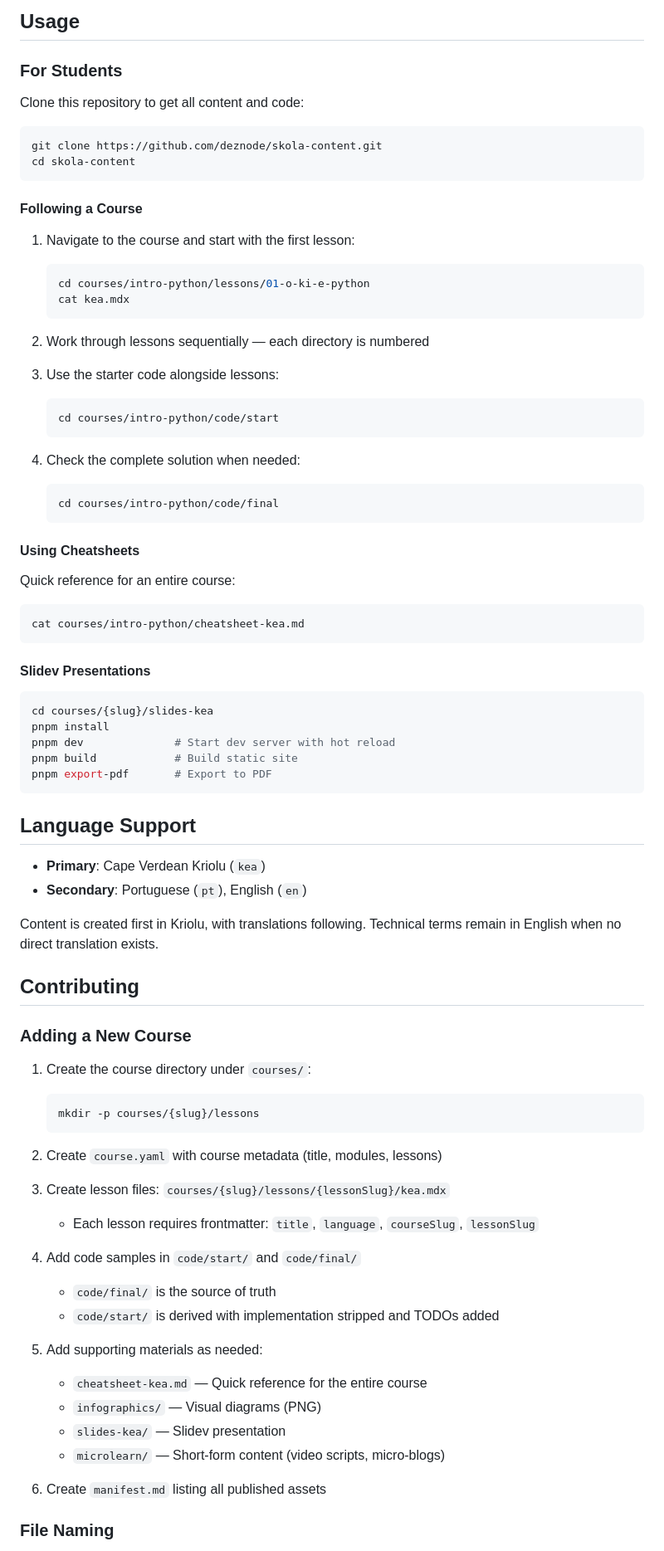
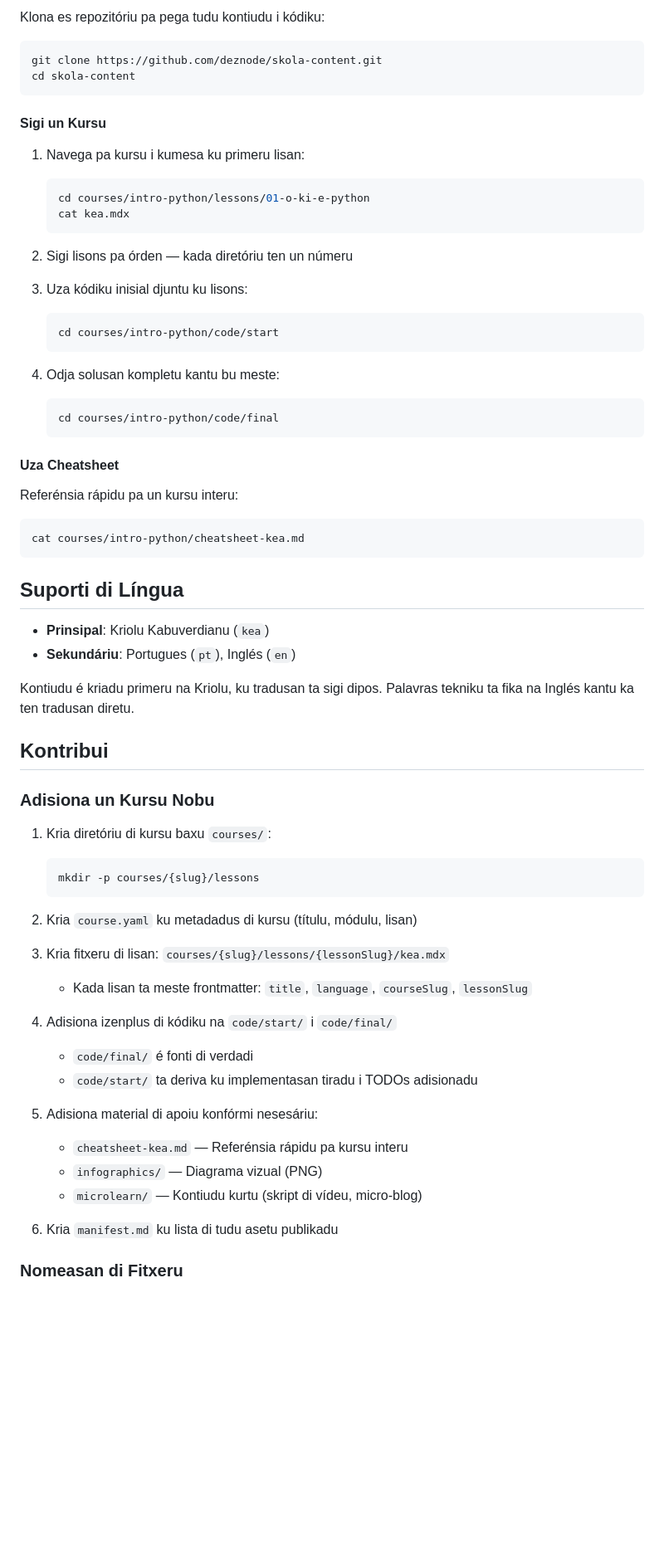
Before and after one commit to deznode/skola-content, a Markdown page: README.md, the part around one of its changes. Shown at 83% size. GitHub-like rendering; blank space fills up the shorter version.

````diff
--- a/README.md
+++ b/README.md
@@ -81,84 +63,69 @@ courses/{slug}/
 
-## Usage
-
-### For Students
-
-Clone this repository to get all content and code:
+Klona es repozitóriu pa pega tudu kontiudu i kódiku:
 
 ```bash
 git clone https://github.com/deznode/skola-content.git
 cd skola-content
 ```
 
-#### Following a Course
+#### Sigi un Kursu
 
-1. Navigate to the course and start with the first lesson:
+1. Navega pa kursu i kumesa ku primeru lisan:
    ```bash
    cd courses/intro-python/lessons/01-o-ki-e-python
    cat kea.mdx
    ```
 
-2. Work through lessons sequentially — each directory is numbered
+2. Sigi lisons pa órden — kada diretóriu ten un númeru
 
-3. Use the starter code alongside lessons:
+3. Uza kódiku inisial djuntu ku lisons:
    ```bash
    cd courses/intro-python/code/start
    ```
 
-4. Check the complete solution when needed:
+4. Odja solusan kompletu kantu bu meste:
    ```bash
    cd courses/intro-python/code/final
    ```
 
-#### Using Cheatsheets
+#### Uza Cheatsheet
 
-Quick reference for an entire course:
+Referénsia rápidu pa un kursu interu:
 ```bash
 cat courses/intro-python/cheatsheet-kea.md
 ```
 
-#### Slidev Presentations
+## Suporti di Língua
 
-```bash
-cd courses/{slug}/slides-kea
-pnpm install
-pnpm dev              # Start dev server with hot reload
-pnpm build            # Build static site
-pnpm export-pdf       # Export to PDF
-```
+- **Prinsipal**: Kriolu Kabuverdianu (`kea`)
+- **Sekundáriu**: Portugues (`pt`), Inglés (`en`)
 
-## Language Support
+Kontiudu é kriadu primeru na Kriolu, ku tradusan ta sigi dipos. Palavras tekniku ta fika na Inglés kantu ka ten tradusan diretu.
 
-- **Primary**: Cape Verdean Kriolu (`kea`)
-- **Secondary**: Portuguese (`pt`), English (`en`)
+## Kontribui
 
-Content is created first in Kriolu, with translations following. Technical terms remain in English when no direct translation exists.
+### Adisiona un Kursu Nobu
 
-## Contributing
-
-### Adding a New Course
-
-1. Create the course directory under `courses/`:
+1. Kria diretóriu di kursu baxu `courses/`:
    ```bash
    mkdir -p courses/{slug}/lessons
    ```
 
-2. Create `course.yaml` with course metadata (title, modules, lessons)
+2. Kria `course.yaml` ku metadadus di kursu (títulu, módulu, lisan)
 
-3. Create lesson files: `courses/{slug}/lessons/{lessonSlug}/kea.mdx`
-   - Each lesson requires frontmatter: `title`, `language`, `courseSlug`, `lessonSlug`
+3. Kria fitxeru di lisan: `courses/{slug}/lessons/{lessonSlug}/kea.mdx`
+   - Kada lisan ta meste frontmatter: `title`, `language`, `courseSlug`, `lessonSlug`
 
-4. Add code samples in `code/start/` and `code/final/`
-   - `code/final/` is the source of truth
-   - `code/start/` is derived with implementation stripped and TODOs added
+4. Adisiona izenplus di kódiku na `code/start/` i `code/final/`
+   - `code/final/` é fonti di verdadi
+   - `code/start/` ta deriva ku implementasan tiradu i TODOs adisionadu
 
-5. Add supporting materials as needed:
-   - `cheatsheet-kea.md` — Quick reference for the entire course
-   - `infographics/` — Visual diagrams (PNG)
-   - `slides-kea/` — Slidev presentation
-   - `microlearn/` — Short-form content (video scripts, micro-blogs)
+5. Adisiona material di apoiu konfórmi nesesáriu:
+   - `cheatsheet-kea.md` — Referénsia rápidu pa kursu interu
+   - `infographics/` — Diagrama vizual (PNG)
+   - `microlearn/` — Kontiudu kurtu (skript di vídeu, micro-blog)
 
-6. Create `manifest.md` listing all published assets
+6. Kria `manifest.md` ku lista di tudu asetu publikadu
 
-### File Naming
+### Nomeasan di Fitxeru
 
````
Also changed, not shown: other parts of README.md (+47 -66 lines), README.en.md (added, +142 -0 lines), README.pt.md (added, +142 -0 lines).
